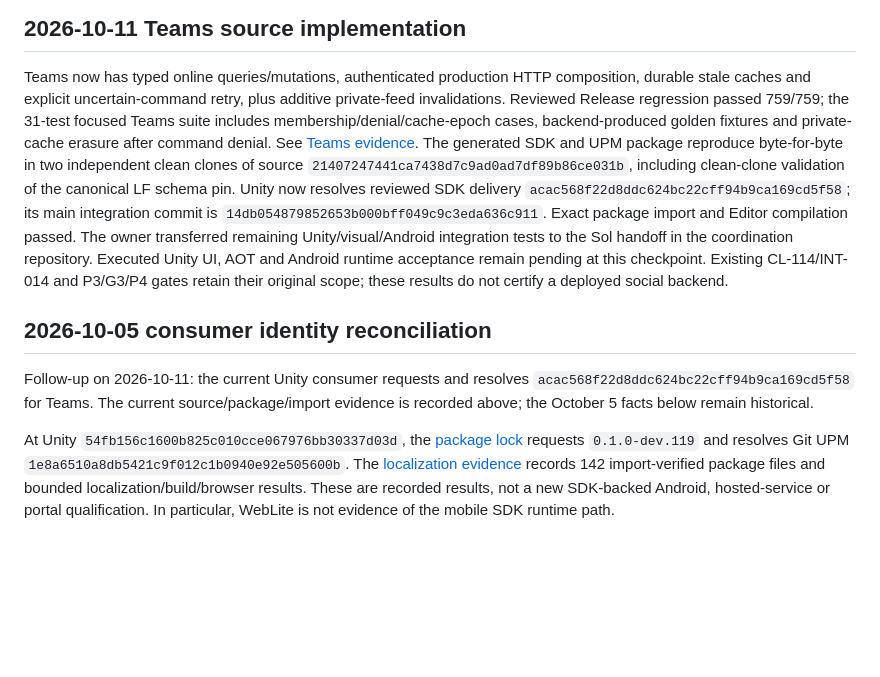
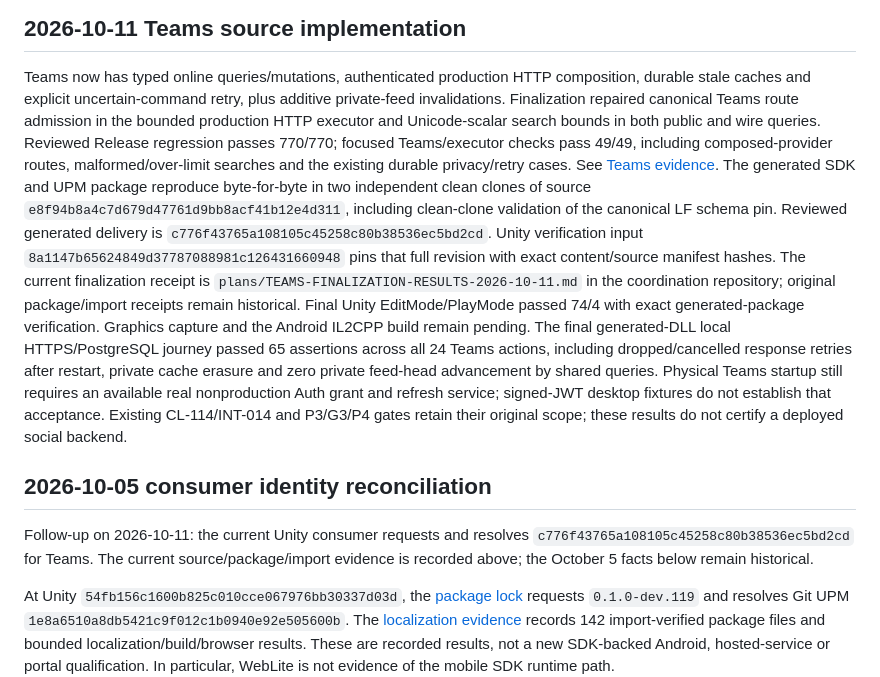
Before and after one commit to gindemit/game-platform-dotnet, a Markdown page: docs/IMPLEMENTATION_STATUS.md, the part around the change. Rendered like a GitHub page; blank space fills up the shorter version.

Commit message:
Record final Teams package and generated-DLL verification

```diff
--- a/docs/IMPLEMENTATION_STATUS.md
+++ b/docs/IMPLEMENTATION_STATUS.md
@@ -4,26 +4,34 @@
 
 Teams now has typed online queries/mutations, authenticated production HTTP
 composition, durable stale caches and explicit uncertain-command retry, plus
-additive private-feed invalidations. Reviewed Release regression passed 759/759;
-the 31-test focused Teams suite includes membership/denial/cache-epoch cases,
-backend-produced golden fixtures and private-cache erasure after command denial.
+additive private-feed invalidations. Finalization repaired canonical Teams route
+admission in the bounded production HTTP executor and Unicode-scalar search bounds
+in both public and wire queries. Reviewed Release regression passes 770/770;
+focused Teams/executor checks pass 49/49, including composed-provider routes,
+malformed/over-limit searches and the existing durable privacy/retry cases.
 See [Teams evidence](../src/GamePlatform.Features/Teams/EVIDENCE-2026-10-11.md).
 The generated SDK and UPM package reproduce byte-for-byte in two independent
-clean clones of source `21407247441ca7438d7c9ad0ad7df89b86ce031b`, including
+clean clones of source `e8f94b8a4c7d679d47761d9bb8acf41b12e4d311`, including
 clean-clone validation of the canonical LF schema pin.
-Unity now resolves reviewed SDK delivery
-`acac568f22d8ddc624bc22cff94b9ca169cd5f58`; its main integration commit is
-`14db054879852653b000bff049c9c3eda636c911`. Exact package import and Editor
-compilation passed. The owner transferred remaining Unity/visual/Android
-integration tests to the Sol handoff in the coordination repository.
-Executed Unity UI, AOT and Android runtime acceptance remain pending at this checkpoint.
+Reviewed generated delivery is `c776f43765a108105c45258c80b38536ec5bd2cd`.
+Unity verification input `8a1147b65624849d37787088981c126431660948` pins that full
+revision with exact content/source manifest hashes. The current finalization
+receipt is `plans/TEAMS-FINALIZATION-RESULTS-2026-10-11.md` in the coordination
+repository; original package/import receipts remain historical. Final Unity
+EditMode/PlayMode passed 74/4 with exact generated-package verification. Graphics
+capture and the Android IL2CPP build remain pending.
+The final generated-DLL local HTTPS/PostgreSQL journey passed 65 assertions across
+all 24 Teams actions, including dropped/cancelled response retries after restart,
+private cache erasure and zero private feed-head advancement by shared queries.
+Physical Teams startup still requires an available real nonproduction Auth grant
+and refresh service; signed-JWT desktop fixtures do not establish that acceptance.
 Existing CL-114/INT-014 and P3/G3/P4 gates retain their
 original scope; these results do not certify a deployed social backend.
 
 ## 2026-10-05 consumer identity reconciliation
 
 Follow-up on 2026-10-11: the current Unity consumer requests and resolves
-`acac568f22d8ddc624bc22cff94b9ca169cd5f58` for Teams. The current source/package/import
+`c776f43765a108105c45258c80b38536ec5bd2cd` for Teams. The current source/package/import
 evidence is recorded above; the October 5 facts below remain historical.
 
 At Unity `54fb156c1600b825c010cce067976bb30337d03d`, the [package lock](https://github.com/gindemit/MrSquareUnity/blob/54fb156c1600b825c010cce067976bb30337d03d/Packages/packages-lock.json) requests `0.1.0-dev.119` and resolves Git UPM `1e8a6510a8db5421c9f012c1b0940e92e505600b`. The [localization evidence](https://github.com/gindemit/MrSquareUnity/blob/54fb156c1600b825c010cce067976bb30337d03d/Docs/Implementation/WebPlayer/2026-10-05-localization.md) records 142 import-verified package files and bounded localization/build/browser results. These are recorded results, not a new SDK-backed Android, hosted-service or portal qualification. In particular, WebLite is not evidence of the mobile SDK runtime path.
```
Also changed, not shown: 1 other file.
